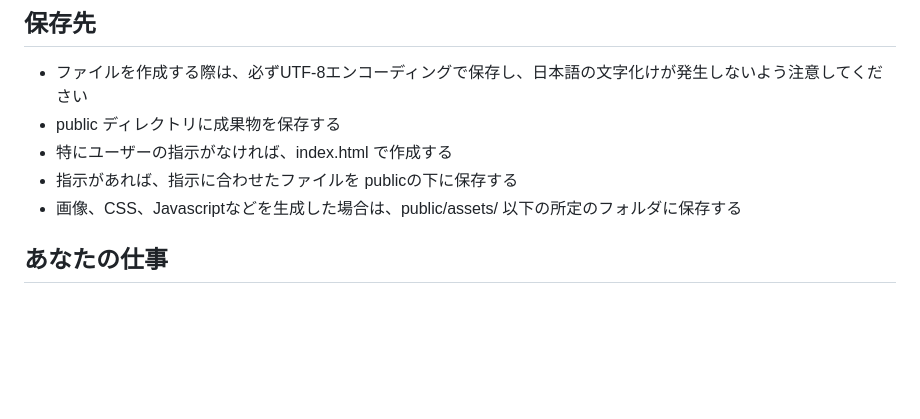
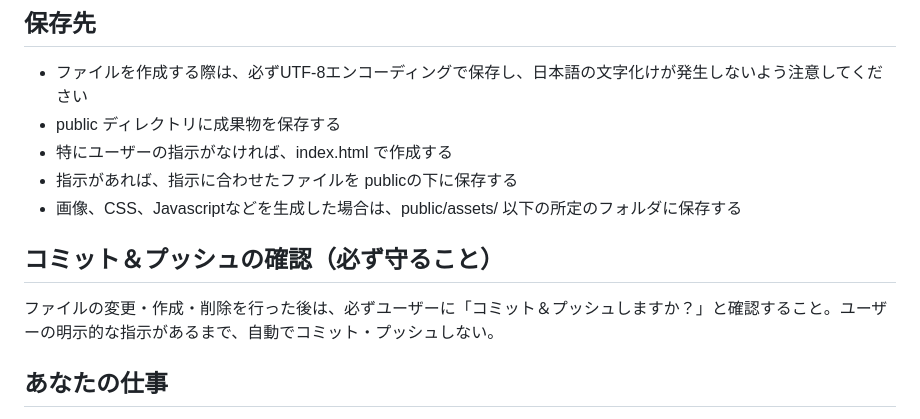
Before and after one commit to license-y/kitasando-reserve, a Markdown page: CLAUDE.md, the part around the change. GitHub-like rendering; blank space fills up the shorter version.

Commit message:
CLAUDE.md：変更後のコミット＆プッシュ確認ルールを追加
Co-Authored-By: Claude Sonnet 4.6 <noreply@anthropic.com>

```diff
--- a/CLAUDE.md
+++ b/CLAUDE.md
@@ -21,6 +21,10 @@ Kitasando Reserve
 - 特にユーザーの指示がなければ、index.html で作成する
 - 指示があれば、指示に合わせたファイルを publicの下に保存する
 - 画像、CSS、Javascriptなどを生成した場合は、public/assets/ 以下の所定のフォルダに保存する
+
+## コミット＆プッシュの確認（必ず守ること）
+
+ファイルの変更・作成・削除を行った後は、必ずユーザーに「コミット＆プッシュしますか？」と確認すること。ユーザーの明示的な指示があるまで、自動でコミット・プッシュしない。
 
 ## あなたの仕事
 
```
